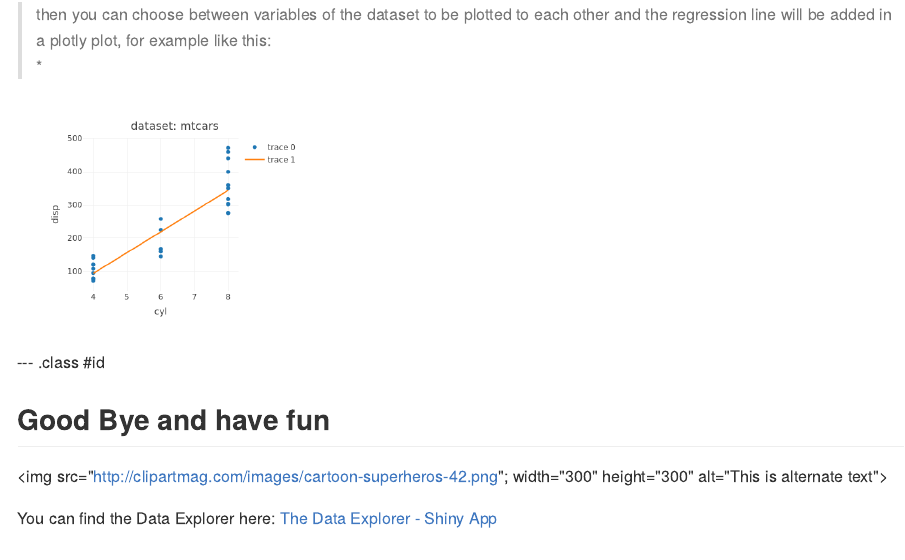
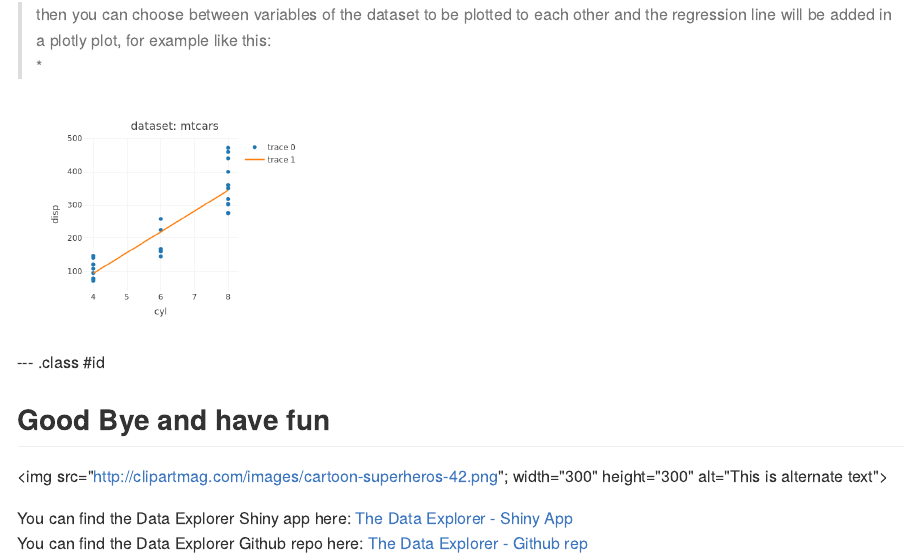
Before and after one commit to simjbaum/SlidifyPitchPresentation, an R Markdown document (index.Rmd): the page in a window 1100 px wide, from 1140 px down. The pictures show the output file index.md that the author committed with the source, drawn offline in the style of GitHub.

Commit message:
publishing deck

```diff
--- a/index.Rmd
+++ b/index.Rmd
@@ -85,5 +85,7 @@ dataToPlot %>% plot_ly(x= dataToPlot[,2]) %>%
      height="300"
      alt="This is alternate text">
 
-You can find the Data Explorer here:
-[The Data Explorer - Shiny App](https://github.com/simjbaum/StatisticInferenceAssignment1)
+You can find the Data Explorer Shiny app here:
+[The Data Explorer - Shiny App](https://simjbaum.shinyapps.io/TheDataExplorer/)
+You can find the Data Explorer Github repo here:
+[The Data Explorer - Github rep](https://github.com/simjbaum/SlidifyPitchPresentation/tree/master/Shiny)
```
Also changed, not shown: index.html, index.md.
